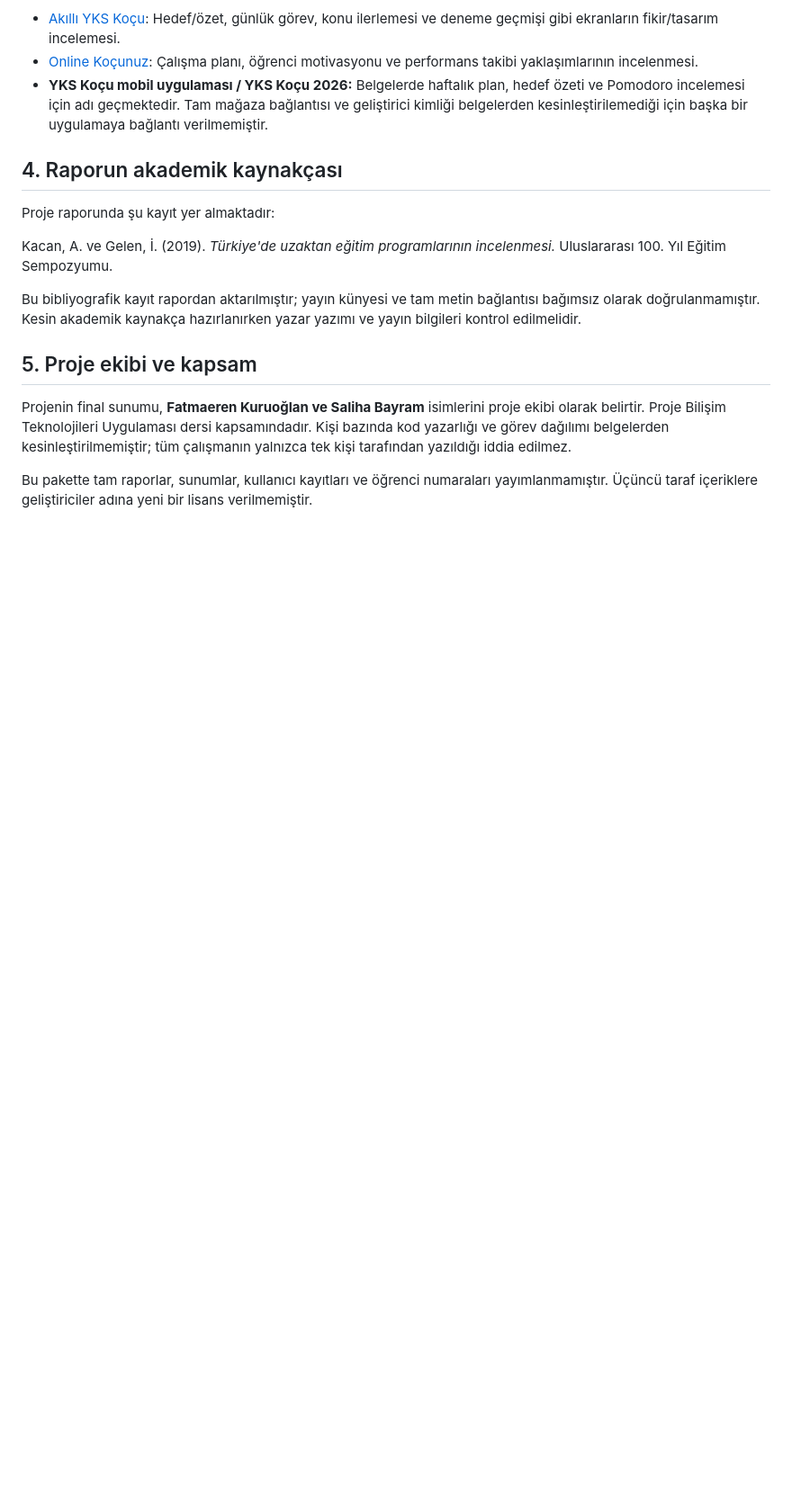
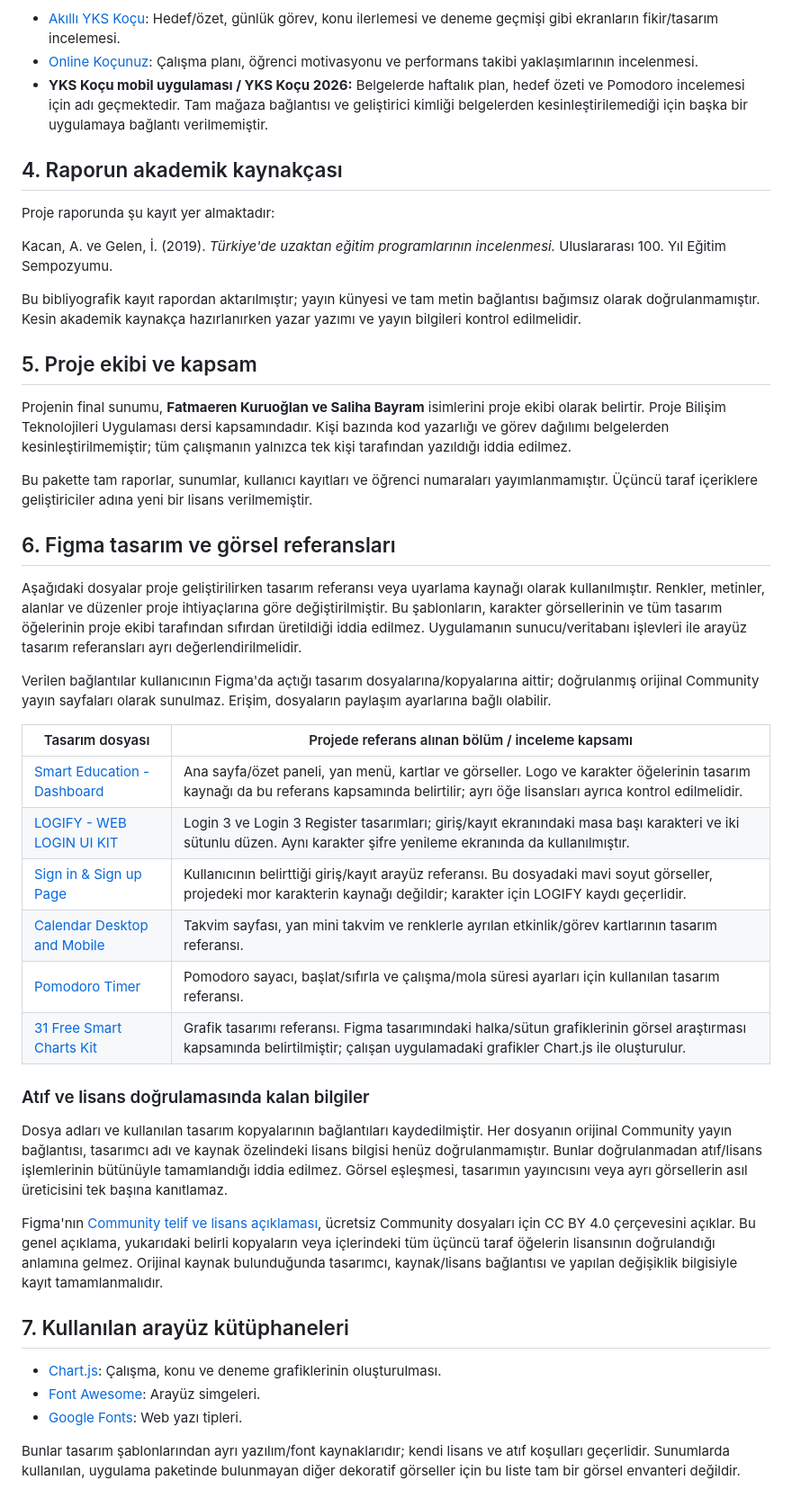
Before and after one commit to fatmaerenkuruoglan/dijital-yks-kocu, a Markdown page: SOURCES.md, the part around the change. Shown at 90% size. Rendered like a GitHub page; blank space fills up the shorter version.

Commit message:
Figma tasarım ve görsel kaynakları eklendi

```diff
--- a/SOURCES.md
+++ b/SOURCES.md
@@ -38,3 +38,33 @@ Bu bibliyografik kayıt rapordan aktarılmıştır; yayın künyesi ve tam metin
 Projenin final sunumu, **Fatmaeren Kuruoğlan ve Saliha Bayram** isimlerini proje ekibi olarak belirtir. Proje Bilişim Teknolojileri Uygulaması dersi kapsamındadır. Kişi bazında kod yazarlığı ve görev dağılımı belgelerden kesinleştirilmemiştir; tüm çalışmanın yalnızca tek kişi tarafından yazıldığı iddia edilmez.
 
 Bu pakette tam raporlar, sunumlar, kullanıcı kayıtları ve öğrenci numaraları yayımlanmamıştır. Üçüncü taraf içeriklere geliştiriciler adına yeni bir lisans verilmemiştir.
+
+
+## 6. Figma tasarım ve görsel referansları
+
+Aşağıdaki dosyalar proje geliştirilirken tasarım referansı veya uyarlama kaynağı olarak kullanılmıştır. Renkler, metinler, alanlar ve düzenler proje ihtiyaçlarına göre değiştirilmiştir. Bu şablonların, karakter görsellerinin ve tüm tasarım öğelerinin proje ekibi tarafından sıfırdan üretildiği iddia edilmez. Uygulamanın sunucu/veritabanı işlevleri ile arayüz tasarım referansları ayrı değerlendirilmelidir.
+
+Verilen bağlantılar kullanıcının Figma'da açtığı tasarım dosyalarına/kopyalarına aittir; doğrulanmış orijinal Community yayın sayfaları olarak sunulmaz. Erişim, dosyaların paylaşım ayarlarına bağlı olabilir.
+
+| Tasarım dosyası | Projede referans alınan bölüm / inceleme kapsamı |
+|---|---|
+| [Smart Education - Dashboard](https://www.figma.com/design/12o5OodiY6Un5Aec05Oiz4/Smart-Education---Dashboard--Community-) | Ana sayfa/özet paneli, yan menü, kartlar ve görseller. Logo ve karakter öğelerinin tasarım kaynağı da bu referans kapsamında belirtilir; ayrı öğe lisansları ayrıca kontrol edilmelidir. |
+| [LOGIFY - WEB LOGIN UI KIT](https://www.figma.com/design/o8Dob72ajZRFFzZOXMcC78/LOGIFY---WEB-LOGIN-UI-KIT--Community-) | Login 3 ve Login 3 Register tasarımları; giriş/kayıt ekranındaki masa başı karakteri ve iki sütunlu düzen. Aynı karakter şifre yenileme ekranında da kullanılmıştır. |
+| [Sign in & Sign up Page](https://www.figma.com/design/AFk6yXxgyzgupNDUuzEnwj/Sign-in---Sign-up-Page--Community---Community-) | Kullanıcının belirttiği giriş/kayıt arayüz referansı. Bu dosyadaki mavi soyut görseller, projedeki mor karakterin kaynağı değildir; karakter için LOGIFY kaydı geçerlidir. |
+| [Calendar Desktop and Mobile](https://www.figma.com/design/q3AwpCYsCyIxdzd8q8pxp4/Calendar-Desktop-and-Mobile--Community-) | Takvim sayfası, yan mini takvim ve renklerle ayrılan etkinlik/görev kartlarının tasarım referansı. |
+| [Pomodoro Timer](https://www.figma.com/design/FnVxVlmzyiB2PTE4SaiZlf/Pomodoro-Timer--Community-) | Pomodoro sayacı, başlat/sıfırla ve çalışma/mola süresi ayarları için kullanılan tasarım referansı. |
+| [31 Free Smart Charts Kit](https://www.figma.com/design/J5RCznweC7xYVUj90kp5sT/31-Free-Smart--Charts-Kit---If-you-enjoyed--Press-like-and-follow-Btn.--Community-) | Grafik tasarımı referansı. Figma tasarımındaki halka/sütun grafiklerinin görsel araştırması kapsamında belirtilmiştir; çalışan uygulamadaki grafikler Chart.js ile oluşturulur. |
+
+### Atıf ve lisans doğrulamasında kalan bilgiler
+
+Dosya adları ve kullanılan tasarım kopyalarının bağlantıları kaydedilmiştir. Her dosyanın orijinal Community yayın bağlantısı, tasarımcı adı ve kaynak özelindeki lisans bilgisi henüz doğrulanmamıştır. Bunlar doğrulanmadan atıf/lisans işlemlerinin bütünüyle tamamlandığı iddia edilmez. Görsel eşleşmesi, tasarımın yayıncısını veya ayrı görsellerin asıl üreticisini tek başına kanıtlamaz.
+
+Figma'nın [Community telif ve lisans açıklaması](https://help.figma.com/hc/en-us/articles/360042296374-Figma-Community-copyright-and-licensing), ücretsiz Community dosyaları için CC BY 4.0 çerçevesini açıklar. Bu genel açıklama, yukarıdaki belirli kopyaların veya içlerindeki tüm üçüncü taraf öğelerin lisansının doğrulandığı anlamına gelmez. Orijinal kaynak bulunduğunda tasarımcı, kaynak/lisans bağlantısı ve yapılan değişiklik bilgisiyle kayıt tamamlanmalıdır.
+
+## 7. Kullanılan arayüz kütüphaneleri
+
+- [Chart.js](https://www.chartjs.org/): Çalışma, konu ve deneme grafiklerinin oluşturulması.
+- [Font Awesome](https://fontawesome.com/): Arayüz simgeleri.
+- [Google Fonts](https://fonts.google.com/): Web yazı tipleri.
+
+Bunlar tasarım şablonlarından ayrı yazılım/font kaynaklarıdır; kendi lisans ve atıf koşulları geçerlidir. Sunumlarda kullanılan, uygulama paketinde bulunmayan diğer dekoratif görseller için bu liste tam bir görsel envanteri değildir.
```
